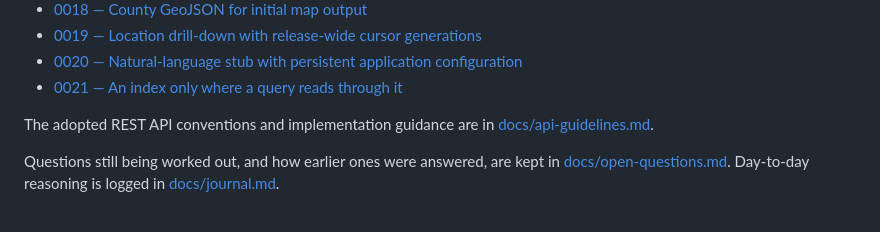
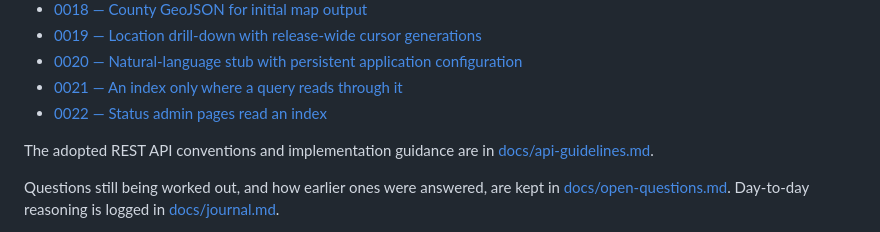
Before and after one commit to ShawnMcCollum/BroadbandMap, a Markdown page: README.md, the part around the change. Drawn GitHub-style.

```diff
--- a/README.md
+++ b/README.md
@@ -398,6 +398,7 @@ Architectural and scope decisions are recorded in
 - [0019 — Location drill-down with release-wide cursor generations](docs/decisions/0019-location-cursors.md)
 - [0020 — Natural-language stub with persistent application configuration](docs/decisions/0020-natural-language-query-stub.md)
 - [0021 — An index only where a query reads through it](docs/decisions/0021-indexes-only-where-queries-read.md)
+- [0022 — Status admin pages read an index](docs/decisions/0022-status-admin-pages-read-an-index.md)
 
 The adopted REST API conventions and implementation guidance are in
 [docs/api-guidelines.md](docs/api-guidelines.md).
```
Also changed, not shown: docs/decisions/0021-indexes-only-where-queries-read.md (+5 -0 lines), docs/decisions/0022-status-admin-pages-read-an-index.md (added, +177 -0 lines).
